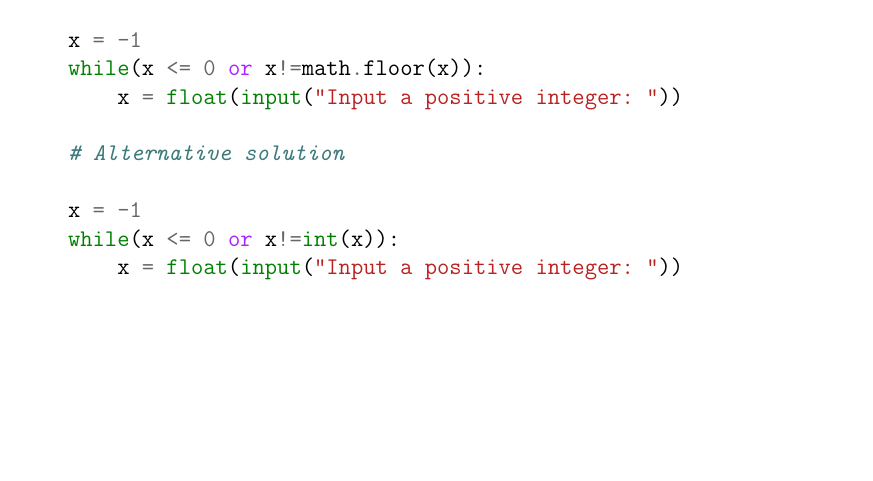
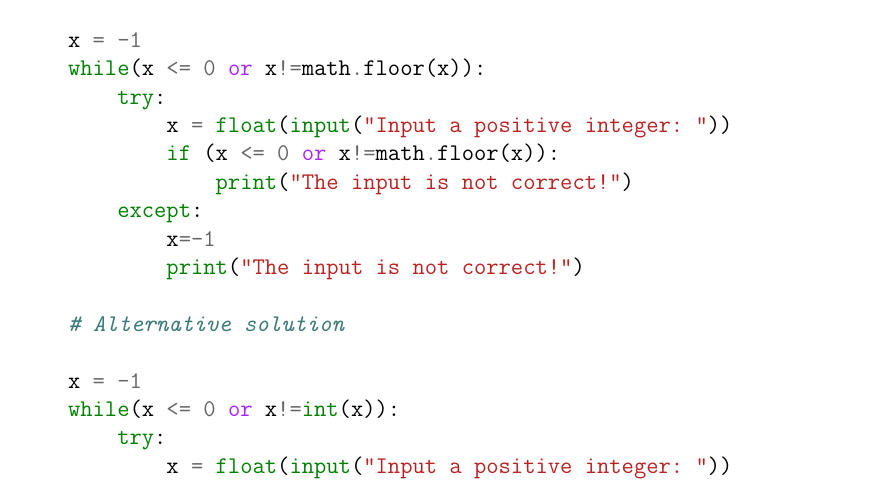
Before and after one commit to brandongohwh/MH1401PYP-1617, a LaTeX document (PYP16 - Solutions.tex): part of page 3 of 9, cut so that both start at the same text, the shorter picture padded with empty space. Compiled offline with pdfLaTeX.

Commit message:
Q1update
Changed Q1 code to reflect any input

```diff
--- a/PYP16 - Solutions.tex
+++ b/PYP16 - Solutions.tex
@@ -174,13 +174,25 @@ import math
 
 x = -1
 while(x <= 0 or x!=math.floor(x)):
-    x = float(input("Input a positive integer: "))
+    try:
+        x = float(input("Input a positive integer: "))
+        if (x <= 0 or x!=math.floor(x)):
+            print("The input is not correct!")
+    except:
+        x=-1
+        print("The input is not correct!")
 
 # Alternative solution
 
 x = -1
 while(x <= 0 or x!=int(x)):
-    x = float(input("Input a positive integer: "))
+    try:
+        x = float(input("Input a positive integer: "))
+        if (x <= 0 or x!=math.floor(x)):
+            print("The input is not correct!")
+    except:
+        x=-1
+        print("The input is not correct!")
 		\end{minted}
 		\item 0
 		\item 18
```
Also changed, not shown: PYP16 - Solutions.pdf.
